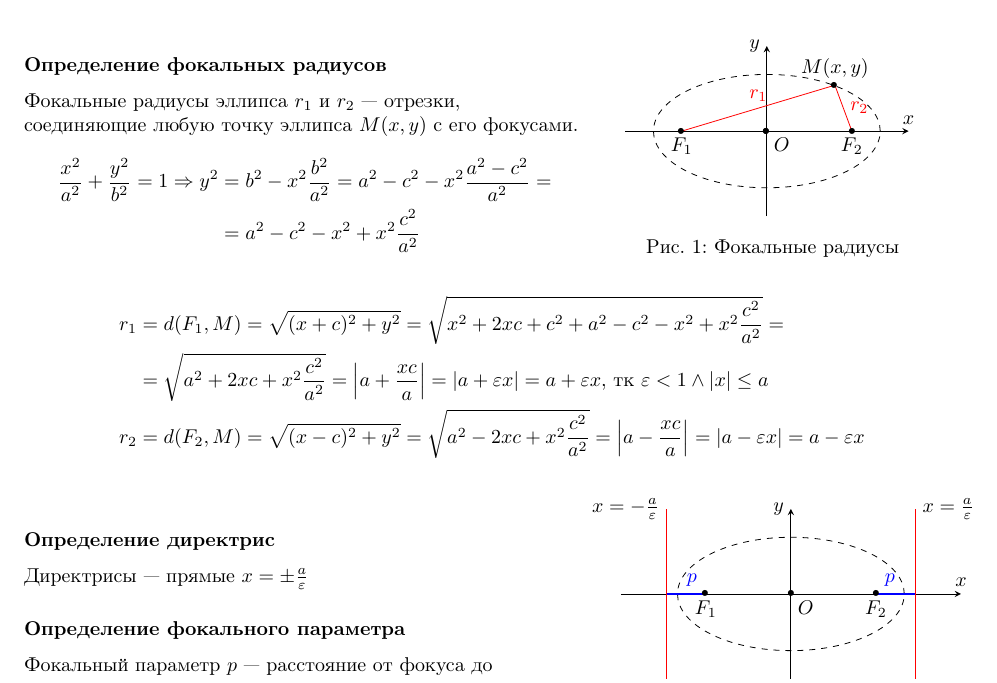
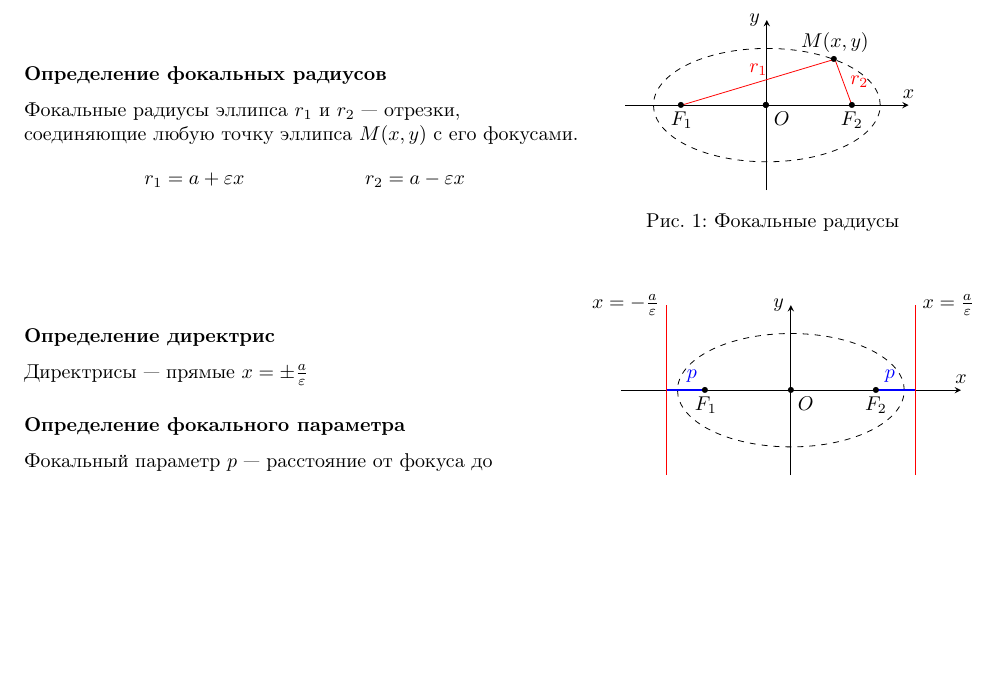
Before and after one commit to maksimil/session22, a LaTeX document (src/geometry/30.tex): part of page 1 of 2, cut so that both start at the same text, the shorter picture padded with empty space. Compiled offline with pdfLaTeX.

Commit message:
geom/30 fix

```diff
--- a/src/geometry/30.tex
+++ b/src/geometry/30.tex
@@ -25,9 +25,7 @@
 
 	Фокальные радиусы эллипса $r_1$ и $r_2$ --- отрезки, соединяющие любую точку эллипса $M (x, y)$ с его фокусами.
 	\begin{align*}
-		\frac{x^{2}}{a^{2}}+\frac{y^{2}}{b^{2}}=1\Rarr y^{2}
-		 & =b^{2}-x^{2}\frac{b^{2}}{a^{2}}=a^{2}-c^{2}-x^{2}\frac{a^{2}-c^{2}}{a^{2}}= \\
-		 & =a^{2}-c^{2}-x^{2}+x^{2}\frac{c^{2}}{a^{2}}
+		r_1 & =a+\eps x & r_2 & =a-\eps x
 	\end{align*}
 \end{minipage}%
 \begin{minipage}{0.4\linewidth}
@@ -45,11 +43,7 @@
 	\captionof{figure}{Фокальные радиусы}
 \end{minipage}
 
-\begin{align*}
-	r_1 & =d(F_1, M)=\sqrt{(x+c)^{2}+y^{2}}=\sqrt{x^{2}+2xc+c^{2}+a^{2}-c^{2}-x^{2}+x^{2}\frac{c^{2}}{a^{2}}}=                        \\
-	    & =\sqrt{a^{2}+2xc+x^{2}\frac{c^{2}}{a^{2}}}=\left|a+\frac{xc}{a}\right|=|a+\eps x|=a+\eps x\text{, тк }\eps<1\land |x|\leq a \\
-	r_2 & =d(F_2, M)=\sqrt{(x-c)^{2}+y^{2}}=\sqrt{a^{2}-2xc+x^{2}\frac{c^{2}}{a^{2}}}=\left|a-\frac{xc}{a}\right|=|a-\eps x|=a-\eps x
-\end{align*}
+\vspace{2em}
 
 \begin{minipage}{0.6\linewidth}
 	\define{директрис}
```
